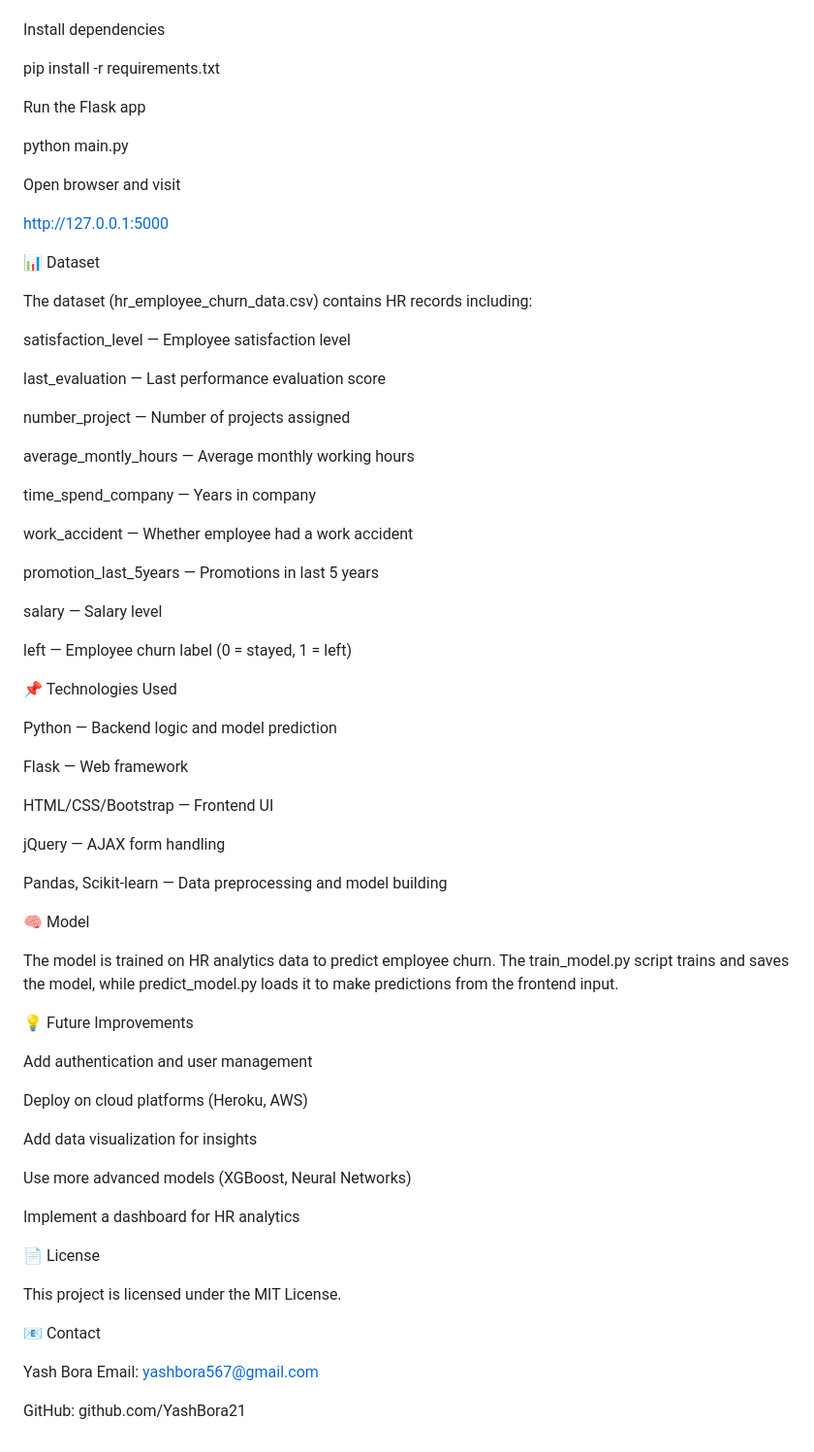
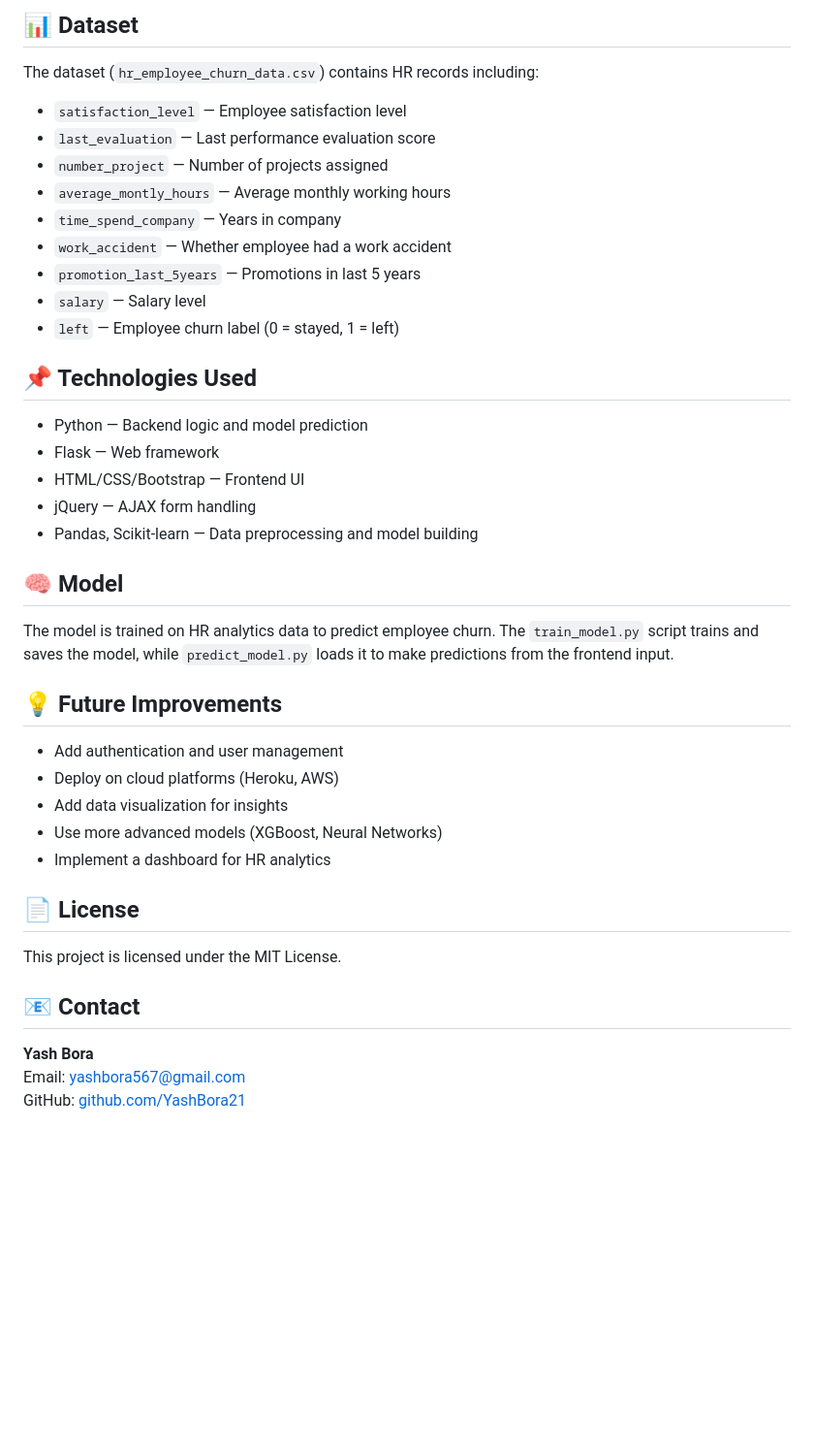
Before and after one commit to YashBora21/Predict_Employee_Retentions_Porject, a Markdown page: README.md, the part around one of its changes. Shown at 97% size. GitHub-like rendering; blank space fills up the shorter version.

```diff
--- a/README.md
+++ b/README.md
@@ -68,76 +85,44 @@ env\Scripts\activate          # Windows
 
+## 📊 Dataset
 
-Install dependencies
+The dataset (`hr_employee_churn_data.csv`) contains HR records including:
 
-pip install -r requirements.txt
+- `satisfaction_level` — Employee satisfaction level
+- `last_evaluation` — Last performance evaluation score
+- `number_project` — Number of projects assigned
+- `average_montly_hours` — Average monthly working hours
+- `time_spend_company` — Years in company
+- `work_accident` — Whether employee had a work accident
+- `promotion_last_5years` — Promotions in last 5 years
+- `salary` — Salary level
+- `left` — Employee churn label (0 = stayed, 1 = left)
 
+## 📌 Technologies Used
 
-Run the Flask app
+- Python — Backend logic and model prediction
+- Flask — Web framework
+- HTML/CSS/Bootstrap — Frontend UI
+- jQuery — AJAX form handling
+- Pandas, Scikit-learn — Data preprocessing and model building
 
-python main.py
+## 🧠 Model
 
+The model is trained on HR analytics data to predict employee churn. The `train_model.py` script trains and saves the model, while `predict_model.py` loads it to make predictions from the frontend input.
 
-Open browser and visit
+## 💡 Future Improvements
 
-http://127.0.0.1:5000
+- Add authentication and user management
+- Deploy on cloud platforms (Heroku, AWS)
+- Add data visualization for insights
+- Use more advanced models (XGBoost, Neural Networks)
+- Implement a dashboard for HR analytics
 
-📊 Dataset
-
-The dataset (hr_employee_churn_data.csv) contains HR records including:
-
-satisfaction_level — Employee satisfaction level
-
-last_evaluation — Last performance evaluation score
-
-number_project — Number of projects assigned
-
-average_montly_hours — Average monthly working hours
-
-time_spend_company — Years in company
-
-work_accident — Whether employee had a work accident
-
-promotion_last_5years — Promotions in last 5 years
-
-salary — Salary level
-
-left — Employee churn label (0 = stayed, 1 = left)
-
-📌 Technologies Used
-
-Python — Backend logic and model prediction
-
-Flask — Web framework
-
-HTML/CSS/Bootstrap — Frontend UI
-
-jQuery — AJAX form handling
-
-Pandas, Scikit-learn — Data preprocessing and model building
-
-🧠 Model
-
-The model is trained on HR analytics data to predict employee churn. The train_model.py script trains and saves the model, while predict_model.py loads it to make predictions from the frontend input.
-
-💡 Future Improvements
-
-Add authentication and user management
-
-Deploy on cloud platforms (Heroku, AWS)
-
-Add data visualization for insights
-
-Use more advanced models (XGBoost, Neural Networks)
-
-Implement a dashboard for HR analytics
-
-📄 License
+## 📄 License
 
 This project is licensed under the MIT License.
 
-📧 Contact
+## 📧 Contact
 
-Yash Bora
+**Yash Bora**
 Email: yashbora567@gmail.com
-
-GitHub: github.com/YashBora21
+GitHub: [github.com/YashBora21](https://github.com/YashBora21)
```
Also changed, not shown: other parts of README.md (+41 -24 lines).
